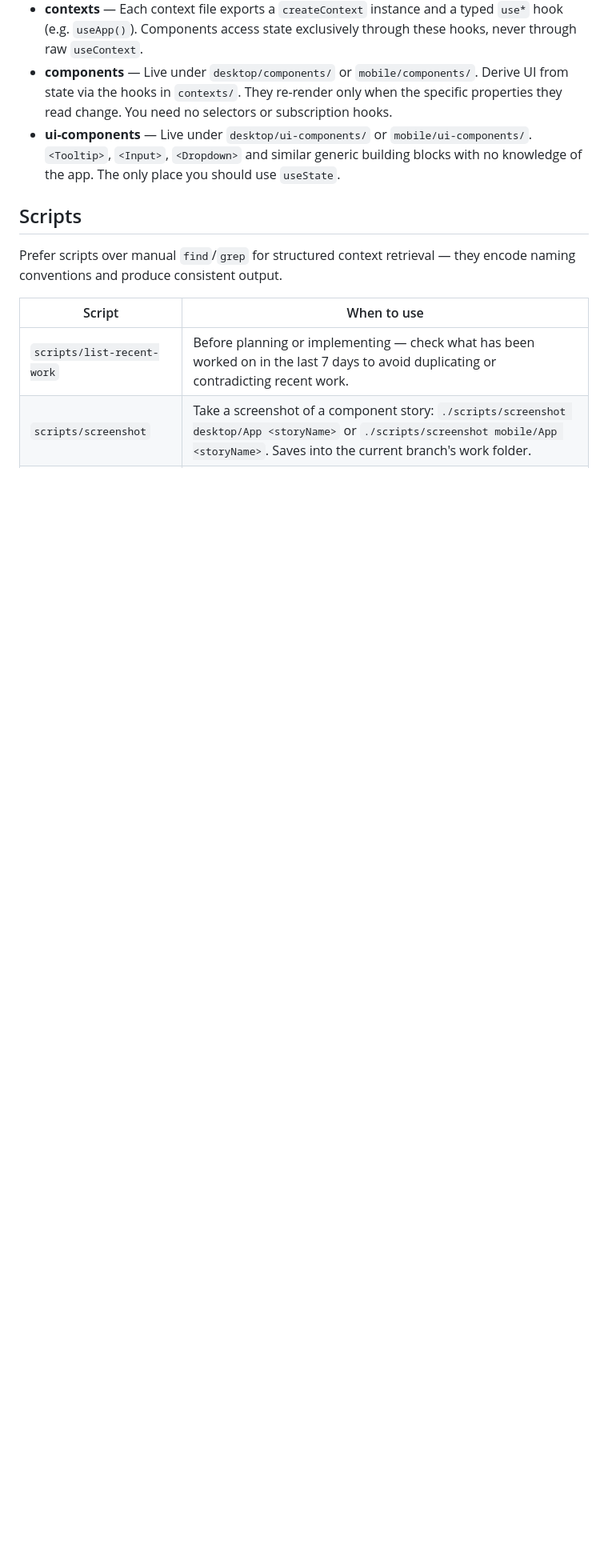
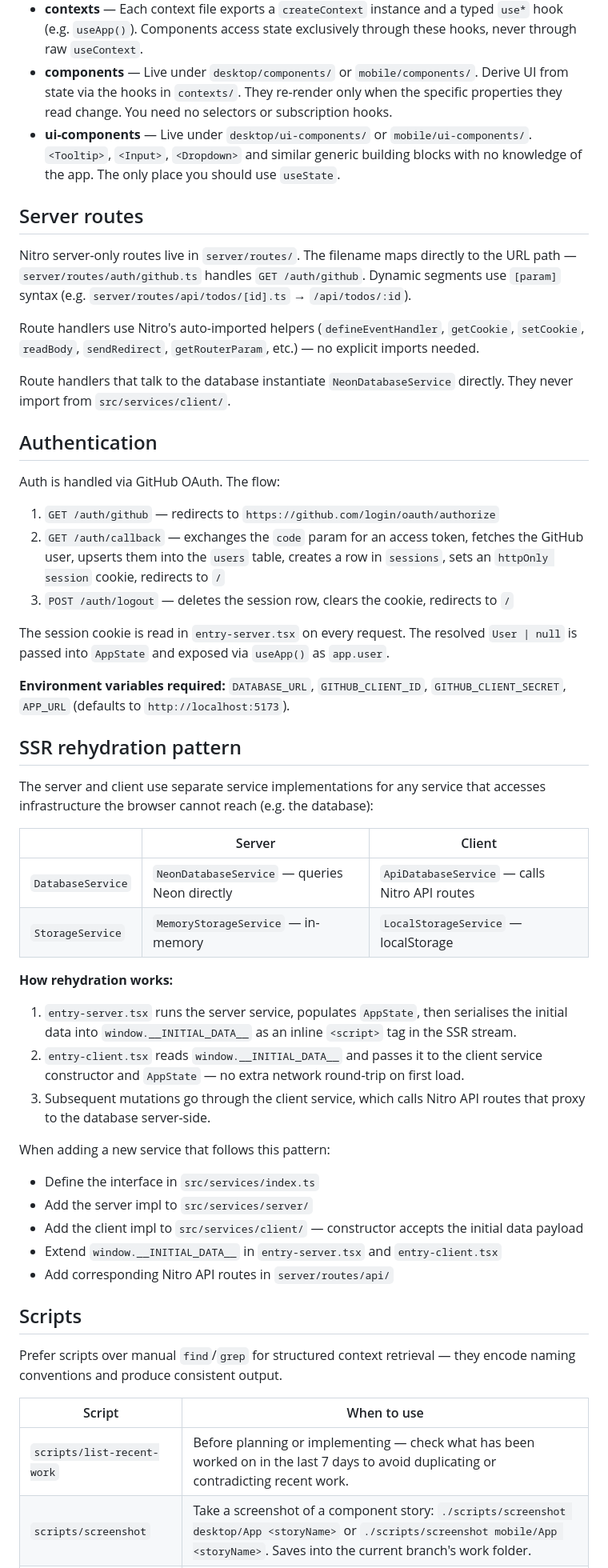
Before and after one commit to christianalfoni/building-ai-confidence, a Markdown page: AGENTS.md, the part around one of its changes. Shown at 80% size. Drawn GitHub-style; blank space fills up the shorter version.

Commit message:
docs: update AGENTS.md with server routes, auth, and rehydration pattern
Co-Authored-By: Claude Sonnet 4.6 <noreply@anthropic.com>

```diff
--- a/AGENTS.md
+++ b/AGENTS.md
@@ -80,6 +91,48 @@ The four layers flow in one direction: `services → state → contexts → comp
 - **contexts** — Each context file exports a `createContext` instance and a typed `use*` hook (e.g. `useApp()`). Components access state exclusively through these hooks, never through raw `useContext`.
 - **components** — Live under `desktop/components/` or `mobile/components/`. Derive UI from state via the hooks in `contexts/`. They re-render only when the specific properties they read change. You need no selectors or subscription hooks.
 - **ui-components** — Live under `desktop/ui-components/` or `mobile/ui-components/`. `<Tooltip>`, `<Input>`, `<Dropdown>` and similar generic building blocks with no knowledge of the app. The only place you should use `useState`.
+
+## Server routes
+
+Nitro server-only routes live in `server/routes/`. The filename maps directly to the URL path — `server/routes/auth/github.ts` handles `GET /auth/github`. Dynamic segments use `[param]` syntax (e.g. `server/routes/api/todos/[id].ts` → `/api/todos/:id`).
+
+Route handlers use Nitro's auto-imported helpers (`defineEventHandler`, `getCookie`, `setCookie`, `readBody`, `sendRedirect`, `getRouterParam`, etc.) — no explicit imports needed.
+
+Route handlers that talk to the database instantiate `NeonDatabaseService` directly. They never import from `src/services/client/`.
+
+## Authentication
+
+Auth is handled via GitHub OAuth. The flow:
+
+1. `GET /auth/github` — redirects to `https://github.com/login/oauth/authorize`
+2. `GET /auth/callback` — exchanges the `code` param for an access token, fetches the GitHub user, upserts them into the `users` table, creates a row in `sessions`, sets an `httpOnly session` cookie, redirects to `/`
+3. `POST /auth/logout` — deletes the session row, clears the cookie, redirects to `/`
+
+The session cookie is read in `entry-server.tsx` on every request. The resolved `User | null` is passed into `AppState` and exposed via `useApp()` as `app.user`.
+
+**Environment variables required:** `DATABASE_URL`, `GITHUB_CLIENT_ID`, `GITHUB_CLIENT_SECRET`, `APP_URL` (defaults to `http://localhost:5173`).
+
+## SSR rehydration pattern
+
+The server and client use separate service implementations for any service that accesses infrastructure the browser cannot reach (e.g. the database):
+
+| | Server | Client |
+|---|---|---|
+| `DatabaseService` | `NeonDatabaseService` — queries Neon directly | `ApiDatabaseService` — calls Nitro API routes |
+| `StorageService` | `MemoryStorageService` — in-memory | `LocalStorageService` — localStorage |
+
+**How rehydration works:**
+
+1. `entry-server.tsx` runs the server service, populates `AppState`, then serialises the initial data into `window.__INITIAL_DATA__` as an inline `<script>` tag in the SSR stream.
+2. `entry-client.tsx` reads `window.__INITIAL_DATA__` and passes it to the client service constructor and `AppState` — no extra network round-trip on first load.
+3. Subsequent mutations go through the client service, which calls Nitro API routes that proxy to the database server-side.
+
+When adding a new service that follows this pattern:
+- Define the interface in `src/services/index.ts`
+- Add the server impl to `src/services/server/`
+- Add the client impl to `src/services/client/` — constructor accepts the initial data payload
+- Extend `window.__INITIAL_DATA__` in `entry-server.tsx` and `entry-client.tsx`
+- Add corresponding Nitro API routes in `server/routes/api/`
 
 ## Scripts
 
```
Also changed, not shown: other parts of AGENTS.md (+11 -0 lines).
